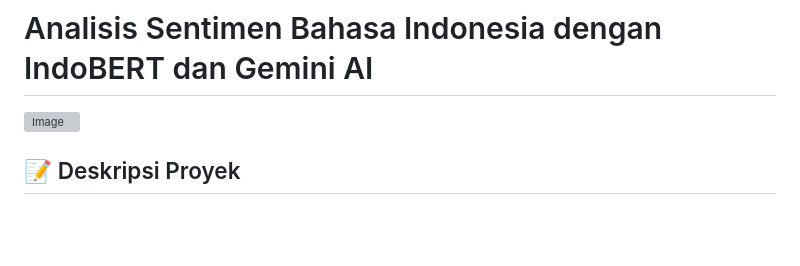
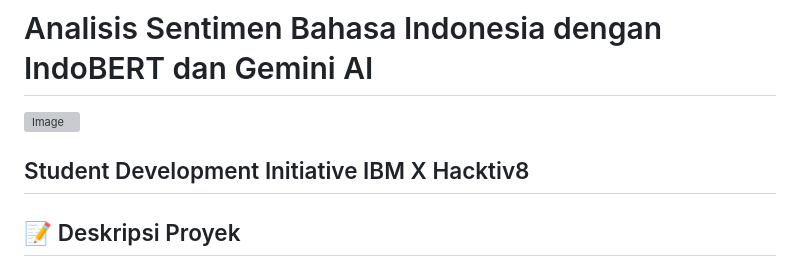
Before and after one commit to iwancilibur/Analisis-Sentimen-Bahasa-Indonesia-Menggunakan-Transformer-IndoBERT-dan-Gemini-Ai, a Markdown page: README.md, the part around the change. GitHub-like rendering; blank space fills up the shorter version; grey boxes are pictures that could not be loaded.

```diff
--- a/README.md
+++ b/README.md
@@ -1,6 +1,7 @@
 # Analisis Sentimen Bahasa Indonesia dengan IndoBERT dan Gemini AI
 
 ![Image](https://github.com/user-attachments/assets/b2a5984a-4d40-4211-95d5-7f58bf887268)
+## Student Development Initiative IBM X Hacktiv8
 
 ## 📝 Deskripsi Proyek
 
```
